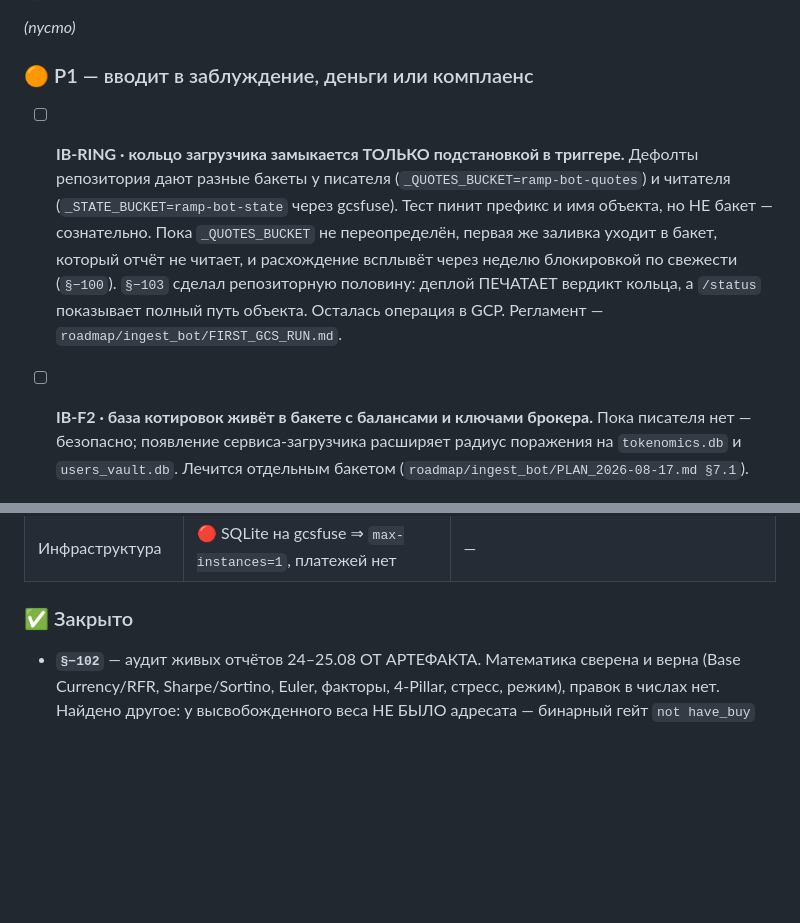
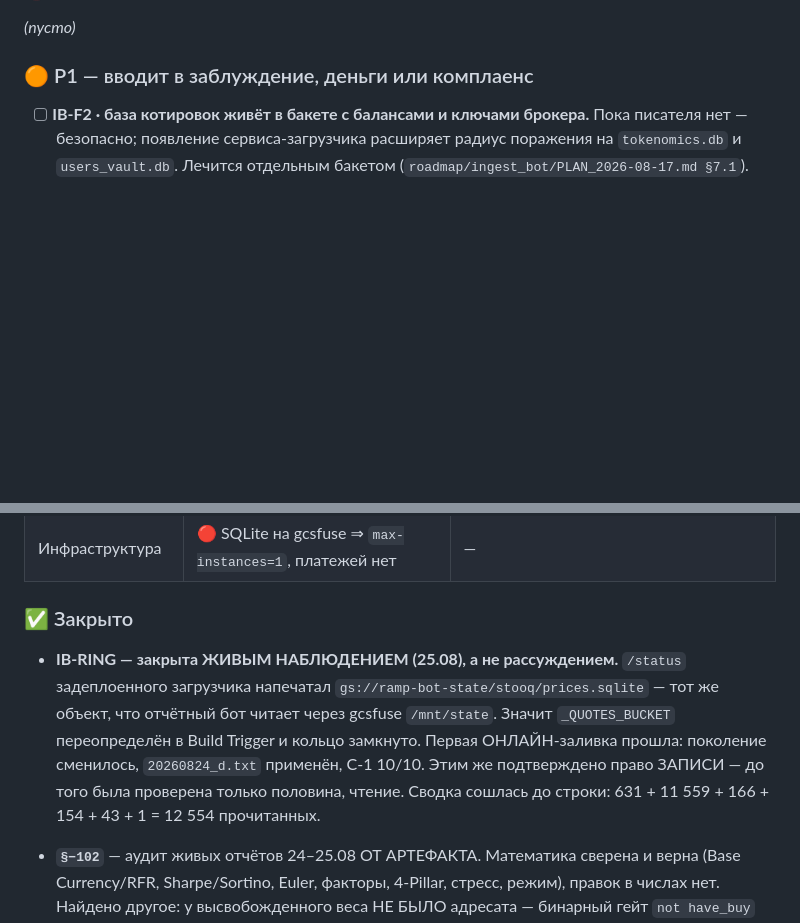
Before and after one commit to YerlanGit/Investment-advisor, a Markdown page: docs/audit/AUDIT.md, 2 parts joined by grey strips. Rendered like a GitHub page; blank space fills up the shorter version.

Commit message:
docs: IB-RING закрыта живым наблюдением — первая онлайн-заливка прошла
`/status` задеплоенного загрузчика напечатал полный путь объекта
gs://ramp-bot-state/stooq/prices.sqlite — тот же, что отчётный бот читает
через gcsfuse /mnt/state. Кольцо замкнуто, `_QUOTES_BUCKET` переопределён
в Build Trigger.

Первая ОНЛАЙН-заливка 20260824_d.txt прошла: поколение сменилось
(…397530073445 → …667270577225), C-1 10/10. Этим подтверждено право
ЗАПИСИ — до того проверена была только половина кольца, чтение.

Сводка сошлась до строки: 631 записано + 11 559 вне рабочего набора +
166 чужая дата + 154 индекс/FX + 43 нет закрытия + 1 заглушка = 12 554
прочитанных. 172 бумаги базы отстали на день по качеству данных
(не торговались 24.08) — это рынок, а не дефект.

Co-Authored-By: Claude Opus 5 <noreply@anthropic.com>
Claude-Session: https://claude.ai/code/session_01QRr4NfZsAAYBkhxuj1yZpg

```diff
--- a/docs/audit/AUDIT.md
+++ b/docs/audit/AUDIT.md
@@ -77,16 +77,6 @@ Stooq — приёмка (`verify-universe`), а не блокер: посылк
 
 ### 🟠 P1 — вводит в заблуждение, деньги или комплаенс
 
-- [ ] **IB-RING · кольцо загрузчика замыкается ТОЛЬКО подстановкой в триггере.**
-  Дефолты репозитория дают разные бакеты у писателя (`_QUOTES_BUCKET=ramp-bot-quotes`)
-  и читателя (`_STATE_BUCKET=ramp-bot-state` через gcsfuse). Тест пинит префикс
-  и имя объекта, но НЕ бакет — сознательно. Пока `_QUOTES_BUCKET` не
-  переопределён, первая же заливка уходит в бакет, который отчёт не читает, и
-  расхождение всплывёт через неделю блокировкой по свежести (`§−100`).
-  `§−103` сделал репозиторную половину: деплой ПЕЧАТАЕТ вердикт кольца, а
-  `/status` показывает полный путь объекта. Осталась операция в GCP.
-  Регламент — `roadmap/ingest_bot/FIRST_GCS_RUN.md`.
-
 
 - [ ] **IB-F2 · база котировок живёт в бакете с балансами и ключами брокера.**
   Пока писателя нет — безопасно; появление сервиса-загрузчика расширяет радиус
@@ -141,6 +131,15 @@ Stooq — приёмка (`verify-universe`), а не блокер: посылк
 | Инфраструктура | 🔴 SQLite на gcsfuse ⇒ `max-instances=1`, платежей нет | — |
 
 ### ✅ Закрыто
+
+- **IB-RING — закрыта ЖИВЫМ НАБЛЮДЕНИЕМ (25.08), а не рассуждением.**
+  `/status` задеплоенного загрузчика напечатал
+  `gs://ramp-bot-state/stooq/prices.sqlite` — тот же объект, что отчётный бот
+  читает через gcsfuse `/mnt/state`. Значит `_QUOTES_BUCKET` переопределён в
+  Build Trigger и кольцо замкнуто. Первая ОНЛАЙН-заливка прошла: поколение
+  сменилось, `20260824_d.txt` применён, C-1 10/10. Этим же подтверждено право
+  ЗАПИСИ — до того была проверена только половина, чтение. Сводка сошлась до
+  строки: 631 + 11 559 + 166 + 154 + 43 + 1 = 12 554 прочитанных.
 
 - **`§−102`** — аудит живых отчётов 24–25.08 ОТ АРТЕФАКТА. Математика сверена
   и верна (Base Currency/RFR, Sharpe/Sortino, Euler, факторы, 4-Pillar, стресс,
```
